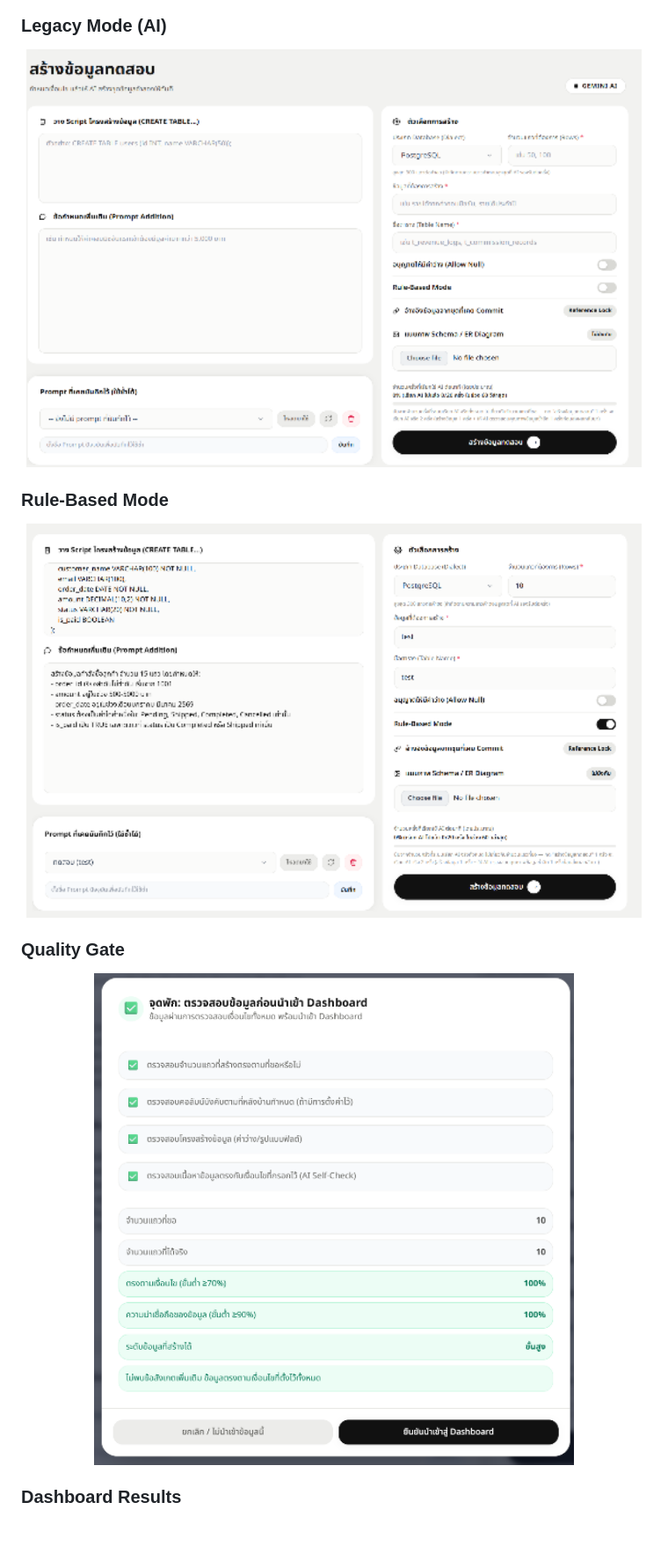
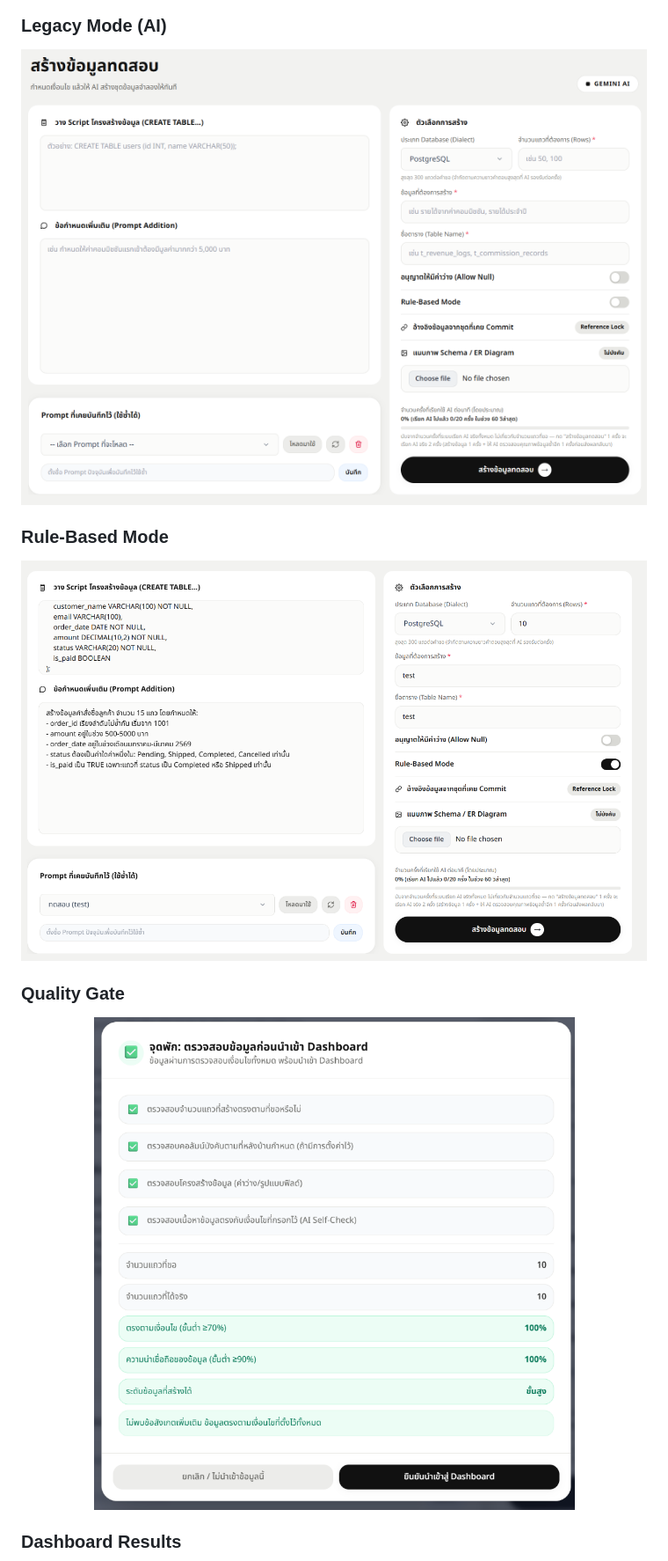
Before and after one commit to Jiramonthon-j/test-data-simulator, a Markdown page: README.md, the part around the change printed below. Shown: that part at 88% size. Rendered like a GitHub page; pictures changed too: docs/images/generate_legacy_mode.png, docs/images/generate_rulebased_mode.png, docs/images/quality_gate.png; blank space fills up the shorter version.

Commit message:
Replace README screenshots with higher-resolution images

```diff
--- a/README.md
+++ b/README.md
@@ -105,13 +105,13 @@ Full details: [`docs/DEPLOY_GUIDE.md`](docs/DEPLOY_GUIDE.md)
 ### Legacy Mode (AI)
 
 <p align="center">
-  <a href="docs/images/generate_legacy_mode.png"><img src="docs/images/generate_legacy_mode.png" alt="Legacy Mode (AI)" width="700" /></a>
+  <a href="docs/images/generate_legacy_mode.png"><img src="docs/images/generate_legacy_mode.png" alt="Legacy Mode (AI)" width="850" /></a>
 </p>
 
 ### Rule-Based Mode
 
 <p align="center">
-  <a href="docs/images/generate_rulebased_mode.png"><img src="docs/images/generate_rulebased_mode.png" alt="Rule-Based Mode" width="700" /></a>
+  <a href="docs/images/generate_rulebased_mode.png"><img src="docs/images/generate_rulebased_mode.png" alt="Rule-Based Mode" width="850" /></a>
 </p>
 
 ### Quality Gate
```
Also changed, not shown: other parts of README.md (+2 -2 lines), README.th.md (+4 -4 lines), docs/images/dashboard_results.png, docs/images/login_page.png, docs/images/sql_preview.png.
